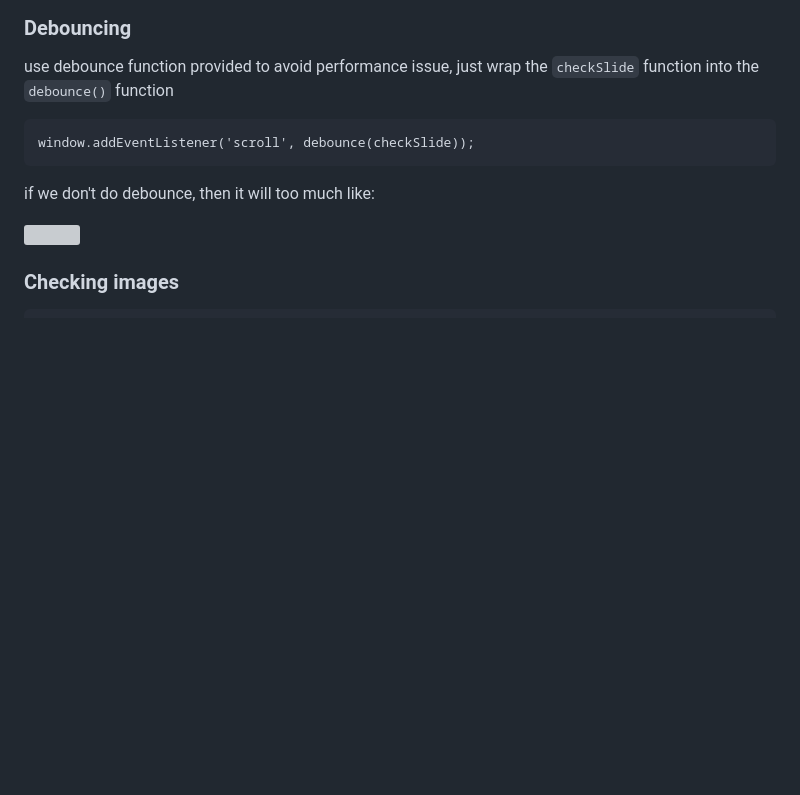
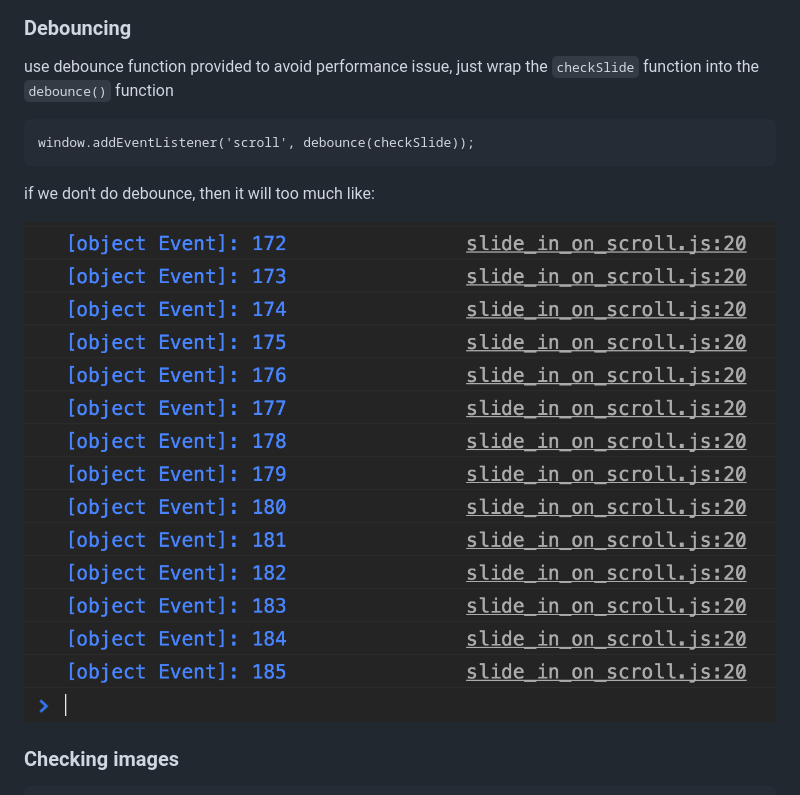
Before and after one commit to zapmal/js-projects, a Markdown page: NOTES.md, the part around the change. Rendered like a GitHub page; pictures changed too: readme_img/13_01.png (added); blank space fills up the shorter version; grey boxes are pictures that could not be loaded.

Commit message:
added missing images

```diff
--- a/NOTES.md
+++ b/NOTES.md
@@ -1108,7 +1108,7 @@ window.addEventListener('scroll', debounce(checkSlide));
 
 if we don't do debounce, then it will too much like:
 
-![](images/13_01.png)
+![](readme_img/13_01.png)
 
 ### Checking images
 
```
Also changed, not shown: readme_img/13_00.png (added).
